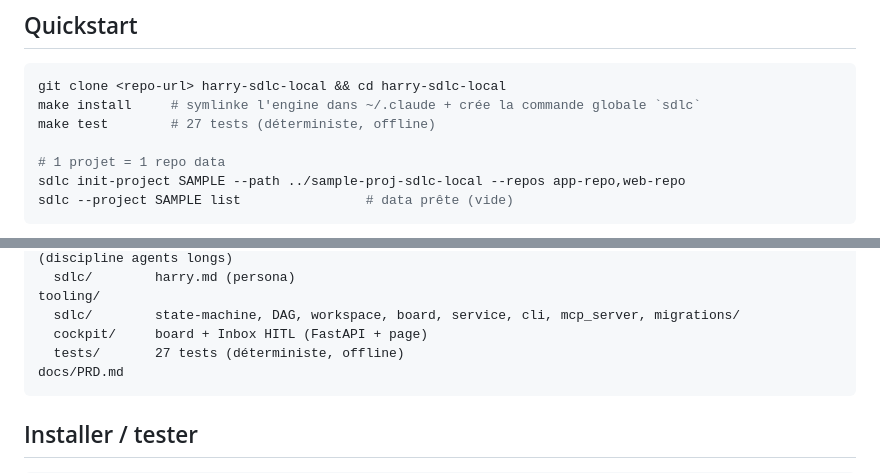
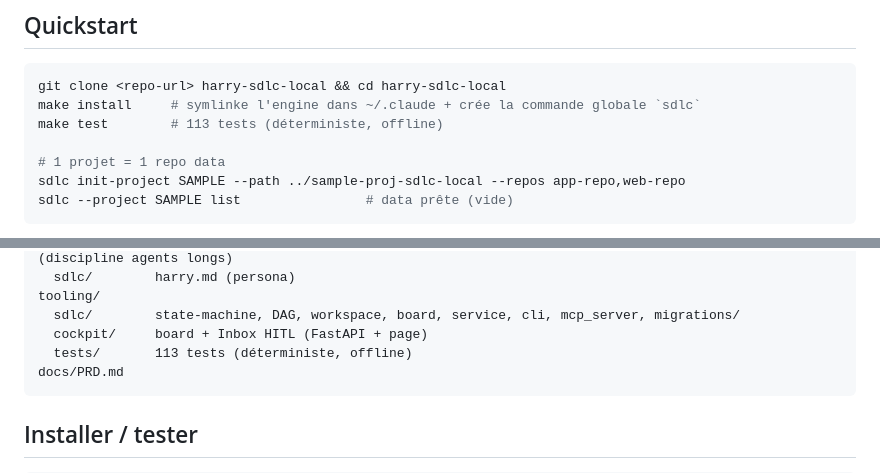
Before and after one commit to harry-agentic-factory/harry-sdlc-local, a Markdown page: README.md, 2 parts joined by grey strips. GitHub-like rendering.

Commit message:
docs(readme): corrige le compte de tests (27 -> 113, le réel)

````diff
--- a/README.md
+++ b/README.md
@@ -10,7 +10,7 @@ qui stockent les tickets (`.md` + `status.json`). Un moteur, plusieurs jeux de d
 ```bash
 git clone <repo-url> harry-sdlc-local && cd harry-sdlc-local
 make install     # symlinke l'engine dans ~/.claude + crée la commande globale `sdlc`
-make test        # 27 tests (déterministe, offline)
+make test        # 113 tests (déterministe, offline)
 
 # 1 projet = 1 repo data
 sdlc init-project SAMPLE --path ../sample-proj-sdlc-local --repos app-repo,web-repo
@@ -161,7 +161,7 @@ claude/
 tooling/
   sdlc/        state-machine, DAG, workspace, board, service, cli, mcp_server, migrations/
   cockpit/     board + Inbox HITL (FastAPI + page)
-  tests/       27 tests (déterministe, offline)
+  tests/       113 tests (déterministe, offline)
 docs/PRD.md
 ```
 
````
